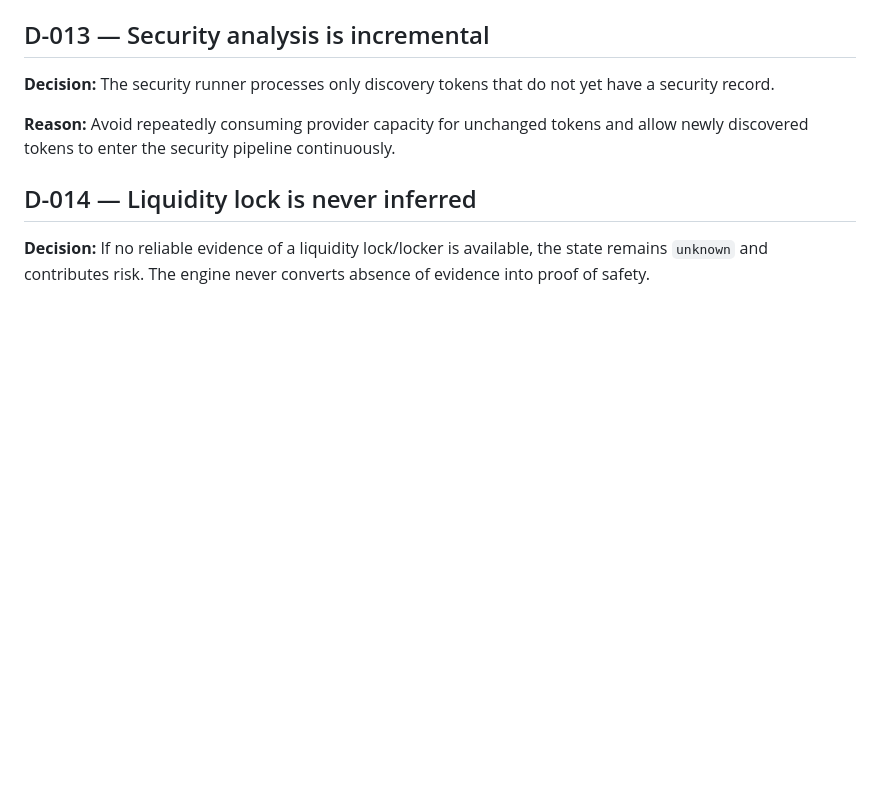
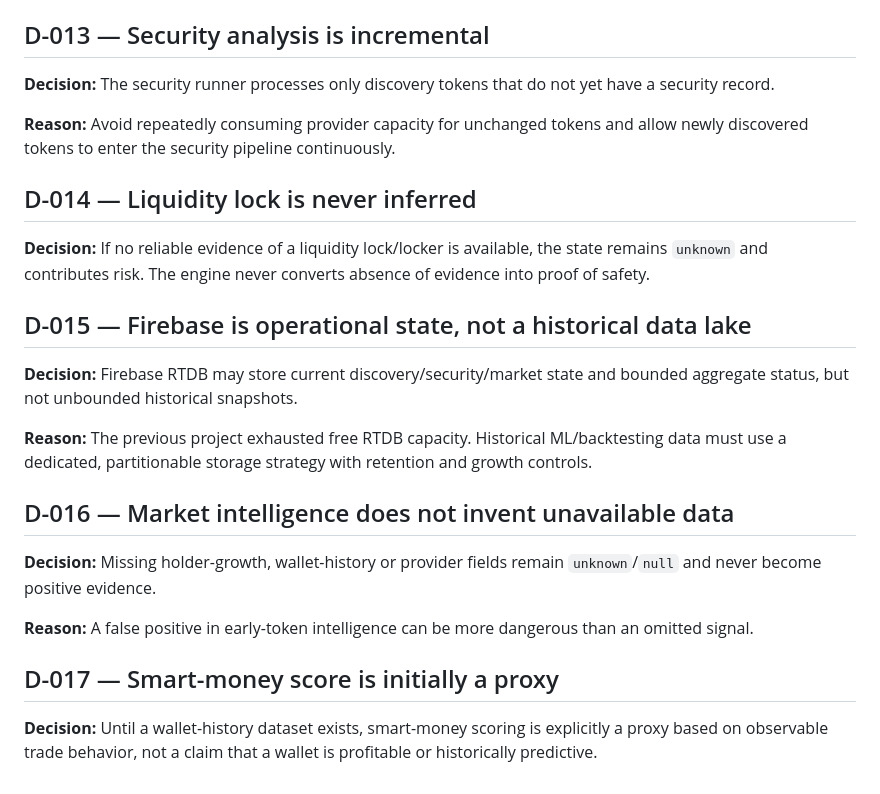
Before and after one commit to tiagodeazevedoferreira/BrAInChain_v227082026, a Markdown page: CRYPTO_AUTONOMOUS_TRADING/DECISIONS.md, the part around the change. Rendered like a GitHub page; blank space fills up the shorter version.

Commit message:
docs: record market intelligence and storage decisions

```diff
--- a/CRYPTO_AUTONOMOUS_TRADING/DECISIONS.md
+++ b/CRYPTO_AUTONOMOUS_TRADING/DECISIONS.md
@@ -83,3 +83,19 @@ Training → validation → backtest → approval → deployment → monitoring
 ## D-014 — Liquidity lock is never inferred
 
 **Decision:** If no reliable evidence of a liquidity lock/locker is available, the state remains `unknown` and contributes risk. The engine never converts absence of evidence into proof of safety.
+
+## D-015 — Firebase is operational state, not a historical data lake
+
+**Decision:** Firebase RTDB may store current discovery/security/market state and bounded aggregate status, but not unbounded historical snapshots.
+
+**Reason:** The previous project exhausted free RTDB capacity. Historical ML/backtesting data must use a dedicated, partitionable storage strategy with retention and growth controls.
+
+## D-016 — Market intelligence does not invent unavailable data
+
+**Decision:** Missing holder-growth, wallet-history or provider fields remain `unknown`/`null` and never become positive evidence.
+
+**Reason:** A false positive in early-token intelligence can be more dangerous than an omitted signal.
+
+## D-017 — Smart-money score is initially a proxy
+
+**Decision:** Until a wallet-history dataset exists, smart-money scoring is explicitly a proxy based on observable trade behavior, not a claim that a wallet is profitable or historically predictive.
```
